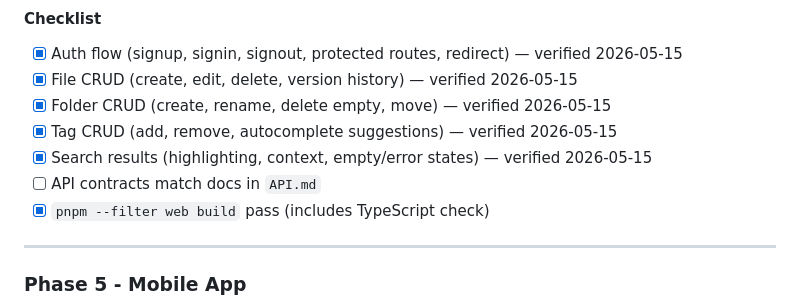
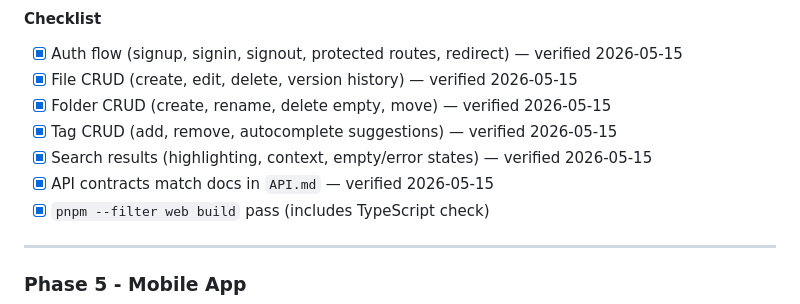
Before and after one commit to dcoric/redstone, a Markdown page: PLAN.md, the part around the change. GitHub-like rendering.

Commit message:
verify: confirm API contracts match documentation (#6)

```diff
--- a/PLAN.md
+++ b/PLAN.md
@@ -170,7 +170,7 @@ Goal: confirm all web and API behaviors are stable before starting mobile.
 - [x] Folder CRUD (create, rename, delete empty, move) — verified 2026-05-15
 - [x] Tag CRUD (add, remove, autocomplete suggestions) — verified 2026-05-15
 - [x] Search results (highlighting, context, empty/error states) — verified 2026-05-15
-- [ ] API contracts match docs in `API.md`
+- [x] API contracts match docs in `API.md` — verified 2026-05-15
 - [x] `pnpm --filter web build` pass (includes TypeScript check)
 
 ---
```
